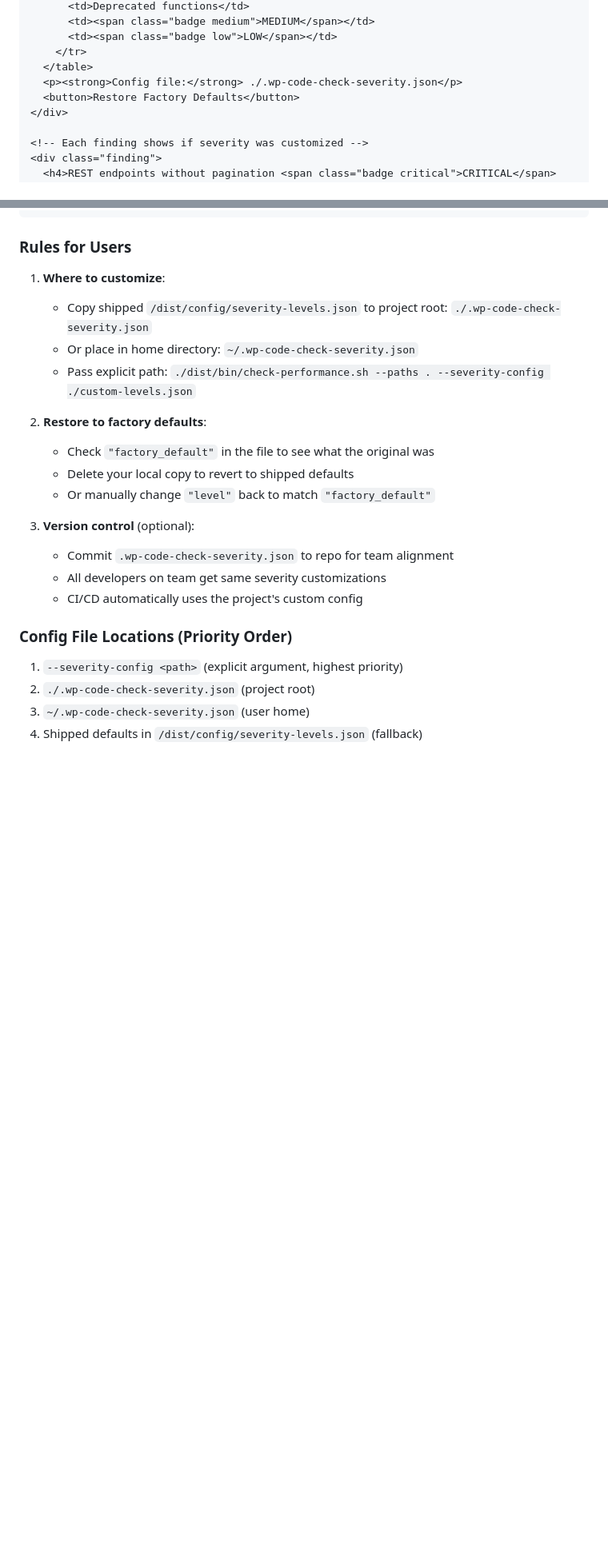
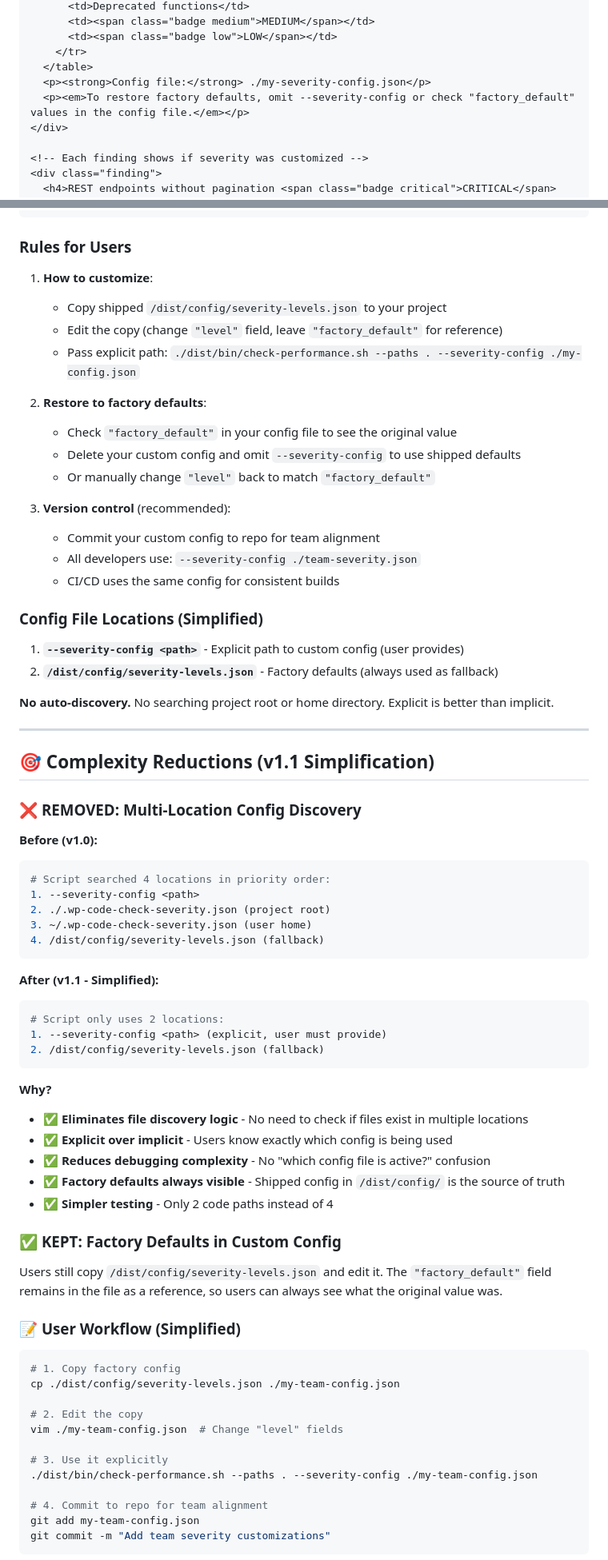
Before and after one commit to Hypercart-Dev-Tools/WP-Code-Check, a Markdown page: PROJECT/1-INBOX/PROJECT-SELF-RANK-SEVERITY.md, 2 parts joined by grey strips. Shown at 80% size. Drawn GitHub-style; blank space fills up the shorter version.

Commit message:
Write simplified spec

````diff
--- a/PROJECT/1-INBOX/PROJECT-SELF-RANK-SEVERITY.md
+++ b/PROJECT/1-INBOX/PROJECT-SELF-RANK-SEVERITY.md
@@ -280,8 +282,8 @@ Warnings: 1 (HIGH checks)
       <td><span class="badge low">LOW</span></td>
     </tr>
   </table>
-  <p><strong>Config file:</strong> ./.wp-code-check-severity.json</p>
-  <button>Restore Factory Defaults</button>
+  <p><strong>Config file:</strong> ./my-severity-config.json</p>
+  <p><em>To restore factory defaults, omit --severity-config or check "factory_default" values in the config file.</em></p>
 </div>
 
 <!-- Each finding shows if severity was customized -->
@@ -305,24 +307,75 @@ Warnings: 1 (HIGH checks)
 
 ### Rules for Users
 
-1. **Where to customize**:
-   - Copy shipped `/dist/config/severity-levels.json` to project root: `./.wp-code-check-severity.json`
-   - Or place in home directory: `~/.wp-code-check-severity.json`
-   - Pass explicit path: `./dist/bin/check-performance.sh --paths . --severity-config ./custom-levels.json`
+1. **How to customize**:
+   - Copy shipped `/dist/config/severity-levels.json` to your project
+   - Edit the copy (change `"level"` field, leave `"factory_default"` for reference)
+   - Pass explicit path: `./dist/bin/check-performance.sh --paths . --severity-config ./my-config.json`
 
 2. **Restore to factory defaults**:
-   - Check `"factory_default"` in the file to see what the original was
-   - Delete your local copy to revert to shipped defaults
+   - Check `"factory_default"` in your config file to see the original value
+   - Delete your custom config and omit `--severity-config` to use shipped defaults
    - Or manually change `"level"` back to match `"factory_default"`
 
-3. **Version control** (optional):
-   - Commit `.wp-code-check-severity.json` to repo for team alignment
-   - All developers on team get same severity customizations
-   - CI/CD automatically uses the project's custom config
+3. **Version control** (recommended):
+   - Commit your custom config to repo for team alignment
+   - All developers use: `--severity-config ./team-severity.json`
+   - CI/CD uses the same config for consistent builds
 
-### Config File Locations (Priority Order)
+### Config File Locations (Simplified)
 
-1. `--severity-config <path>` (explicit argument, highest priority)
-2. `./.wp-code-check-severity.json` (project root)
-3. `~/.wp-code-check-severity.json` (user home)
-4. Shipped defaults in `/dist/config/severity-levels.json` (fallback)
+1. **`--severity-config <path>`** - Explicit path to custom config (user provides)
+2. **`/dist/config/severity-levels.json`** - Factory defaults (always used as fallback)
+
+**No auto-discovery.** No searching project root or home directory. Explicit is better than implicit.
+
+---
+
+## 🎯 Complexity Reductions (v1.1 Simplification)
+
+### ❌ **REMOVED: Multi-Location Config Discovery**
+
+**Before (v1.0):**
+```bash
+# Script searched 4 locations in priority order:
+1. --severity-config <path>
+2. ./.wp-code-check-severity.json (project root)
+3. ~/.wp-code-check-severity.json (user home)
+4. /dist/config/severity-levels.json (fallback)
+```
+
+**After (v1.1 - Simplified):**
+```bash
+# Script only uses 2 locations:
+1. --severity-config <path> (explicit, user must provide)
+2. /dist/config/severity-levels.json (fallback)
+```
+
+**Why?**
+- ✅ **Eliminates file discovery logic** - No need to check if files exist in multiple locations
+- ✅ **Explicit over implicit** - Users know exactly which config is being used
+- ✅ **Reduces debugging complexity** - No "which config file is active?" confusion
+- ✅ **Factory defaults always visible** - Shipped config in `/dist/config/` is the source of truth
+- ✅ **Simpler testing** - Only 2 code paths instead of 4
+
+### ✅ **KEPT: Factory Defaults in Custom Config**
+
+Users still copy `/dist/config/severity-levels.json` and edit it. The `"factory_default"` field remains in the file as a reference, so users can always see what the original value was.
+
+### 📝 **User Workflow (Simplified)**
+
+```bash
+# 1. Copy factory config
+cp ./dist/config/severity-levels.json ./my-team-config.json
+
+# 2. Edit the copy
+vim ./my-team-config.json  # Change "level" fields
+
+# 3. Use it explicitly
+./dist/bin/check-performance.sh --paths . --severity-config ./my-team-config.json
+
+# 4. Commit to repo for team alignment
+git add my-team-config.json
+git commit -m "Add team severity customizations"
+```
+
````
Also changed, not shown: other parts of PROJECT/1-INBOX/PROJECT-SELF-RANK-SEVERITY.md (+85 -49 lines).
